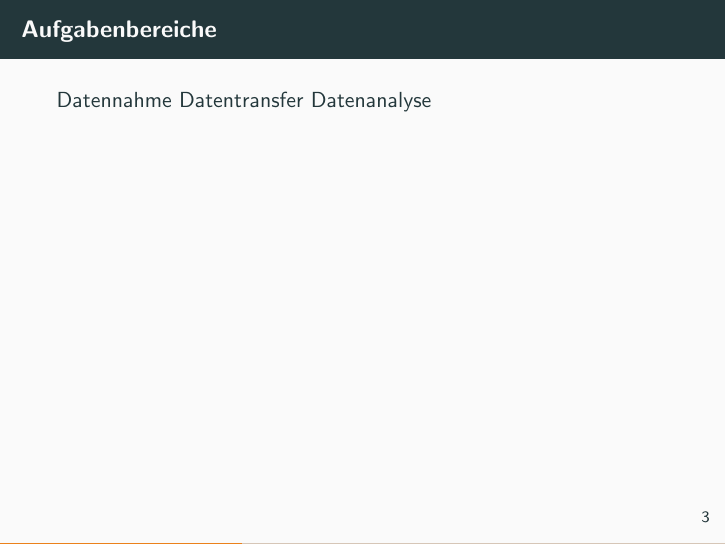
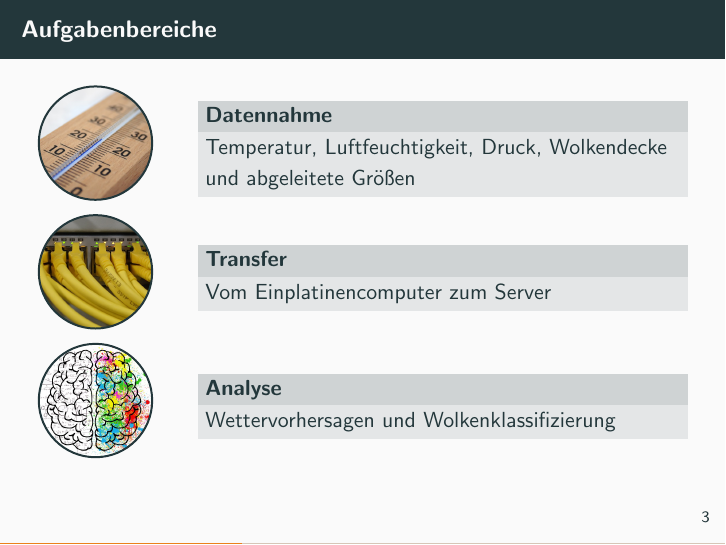
Before and after one commit to nbiederbeck/masterpraktikum, LaTeX slides (00-Mikroprozessor/slides/main.tex, which reads 00-Mikroprozessor/slides/content/aufgabenbereiche.tex): page 4 of 10. Compiled offline with pdfLaTeX.

Commit message:
add slide 3

```diff
--- a/00-Mikroprozessor/slides/content/aufgabenbereiche.tex
+++ b/00-Mikroprozessor/slides/content/aufgabenbereiche.tex
@@ -1,5 +1,53 @@
-\begin{frame}[t]{Aufgabenbereiche}
-	Datennahme
-	Datentransfer
-	Datenanalyse
-\end{frame}
+\begin{frame}[c]{Aufgabenbereiche}
+	\begin{columns}[c]
+		\begin{column}{0.2\textwidth}
+			\begin{tikzpicture}
+				\draw circle (1) [path picture={
+						\node at (path picture bounding box.center){
+						\includegraphics[height=2cm]{picture/thermometer.jpg}};},
+						line width=1];
+				\end{tikzpicture}
+			\end{column}
+			\begin{column}{0.8\textwidth}
+				\begin{block}{Datennahme}
+					Temperatur, Luftfeuchtigkeit, Druck, Wolkendecke und
+					abgeleitete Größen
+				\end{block}
+			\end{column}
+		\end{columns}
+
+		\vspace{0.2cm}
+		\begin{columns}[c]
+			\begin{column}{0.2\textwidth}
+				\begin{tikzpicture}
+					\draw circle (1) [path picture={
+							\node at (path picture bounding box.center){
+							\includegraphics[height=2cm]{picture/network.jpg}};},
+							line width=1];
+					\end{tikzpicture}
+				\end{column}
+				\begin{column}{0.8\textwidth}
+					\begin{block}{Transfer}
+						Vom Einplatinencomputer zum Server
+					\end{block}
+				\end{column}
+			\end{columns}
+
+			\vspace{0.2cm}
+			\begin{columns}[c]
+				\begin{column}{0.2\textwidth}
+					\begin{tikzpicture}
+						\draw circle (1) [path picture={
+								\node at (path picture bounding box.center){
+								\includegraphics[height=2cm]{picture/brain.jpg}};},
+								line width=1];
+						\end{tikzpicture}
+					\end{column}
+					\begin{column}{0.8\textwidth}
+						\begin{block}{Analyse}
+							Wettervorhersagen und Wolkenklassifizierung
+						\end{block}
+					\end{column}
+				\end{columns}
+
+			\end{frame}
--- a/00-Mikroprozessor/slides/main.tex
+++ b/00-Mikroprozessor/slides/main.tex
@@ -1,6 +1,7 @@
 \documentclass{beamer}
 \usepackage{fix-cm}
 \usepackage{enumitem}
+\usepackage{tikz}
 
 \usetheme[
   sectionpage=none,
```
Also changed, not shown: 00-Mikroprozessor/slides/picture/brain.jpg (added), 00-Mikroprozessor/slides/picture/network.jpg (added), 00-Mikroprozessor/slides/picture/thermometer.jpg (added), 00-Mikroprozessor/slides/main.tex (1 more changed lines).
